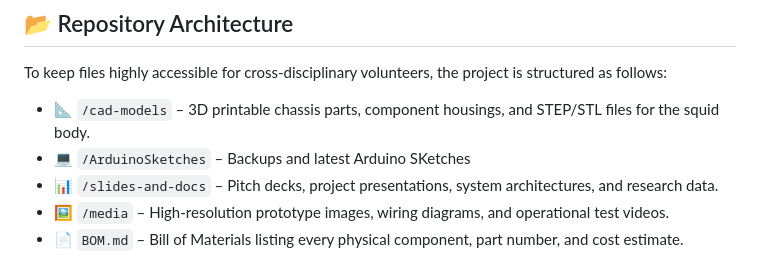
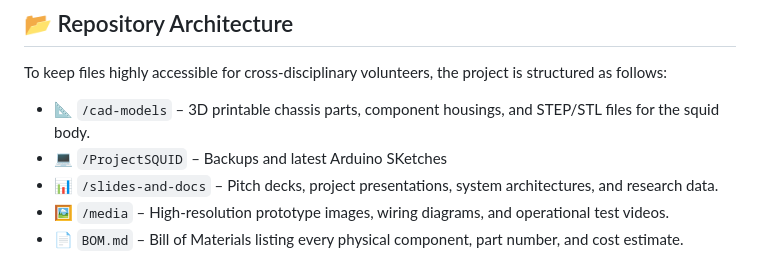
Before and after one commit to Avaitors/AbyssalSquidRepository, a Markdown page: README.md, the part around the change. Rendered like a GitHub page.

Commit message:
Fix directory name in README for Arduino sketches

```diff
--- a/README.md
+++ b/README.md
@@ -11,7 +11,7 @@ This repository serves as a centralized hub for all project assets, built to giv
 To keep files highly accessible for cross-disciplinary volunteers, the project is structured as follows:
 
 * 📐 `/cad-models` – 3D printable chassis parts, component housings, and STEP/STL files for the squid body.
-* 💻 `/ArduinoSketches` – Backups and latest Arduino SKetches
+* 💻 `/ProjectSQUID` – Backups and latest Arduino SKetches
 * 📊 `/slides-and-docs` – Pitch decks, project presentations, system architectures, and research data.
 * 🖼️ `/media` – High-resolution prototype images, wiring diagrams, and operational test videos.
 * 📄 `BOM.md` – Bill of Materials listing every physical component, part number, and cost estimate.
```
